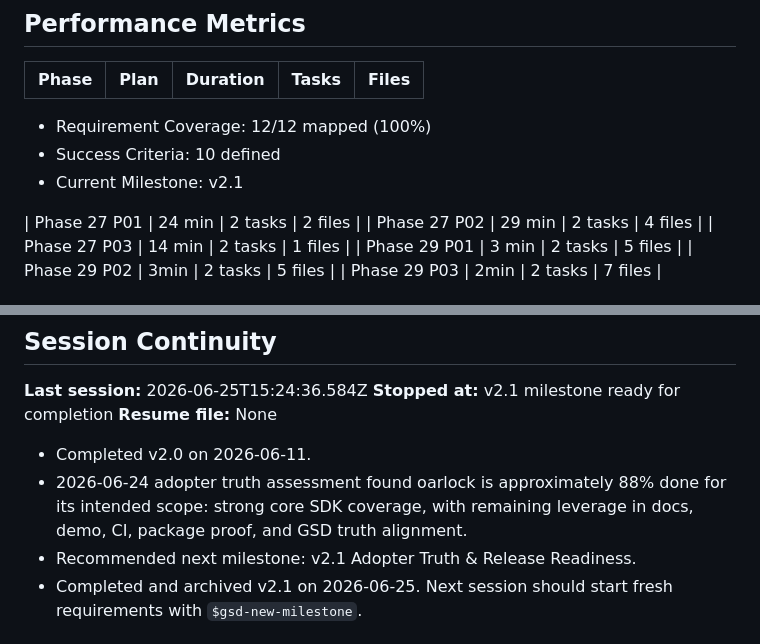
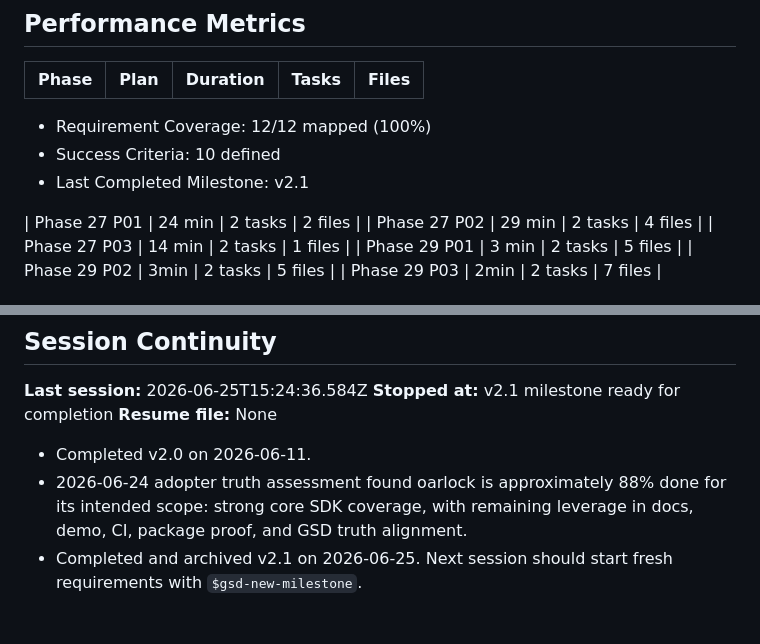
Before and after one commit to szTheory/oarlock, a Markdown page: .planning/STATE.md, 2 parts joined by grey strips. Rendered like a GitHub page.

Commit message:
docs: finalize v2.1 closeout references

```diff
--- a/.planning/STATE.md
+++ b/.planning/STATE.md
@@ -44,7 +44,7 @@ Phase 30: Close gap: DOCS-02/PROOF-02 - demo checkout handoff proof [###########
 
 - Requirement Coverage: 12/12 mapped (100%)
 - Success Criteria: 10 defined
-- Current Milestone: v2.1
+- Last Completed Milestone: v2.1
 
 | Phase 27 P01 | 24 min | 2 tasks | 2 files |
 | Phase 27 P02 | 29 min | 2 tasks | 4 files |
@@ -96,7 +96,6 @@ Phase 30: Close gap: DOCS-02/PROOF-02 - demo checkout handoff proof [###########
 
 - Completed v2.0 on 2026-06-11.
 - 2026-06-24 adopter truth assessment found oarlock is approximately 88% done for its intended scope: strong core SDK coverage, with remaining leverage in docs, demo, CI, package proof, and GSD truth alignment.
-- Recommended next milestone: v2.1 Adopter Truth & Release Readiness.
 - Completed and archived v2.1 on 2026-06-25. Next session should start fresh requirements with `$gsd-new-milestone`.
 
 ## Decisions
```
Also changed, not shown: .planning/milestones/v2.1-REQUIREMENTS.md (+1 -1 lines).
